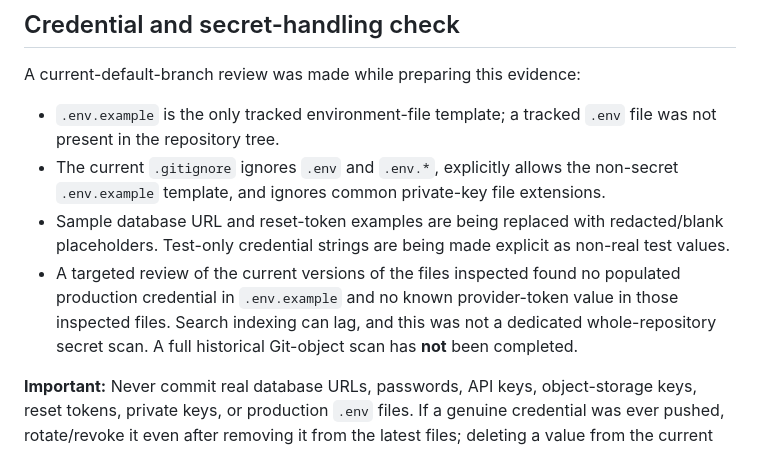
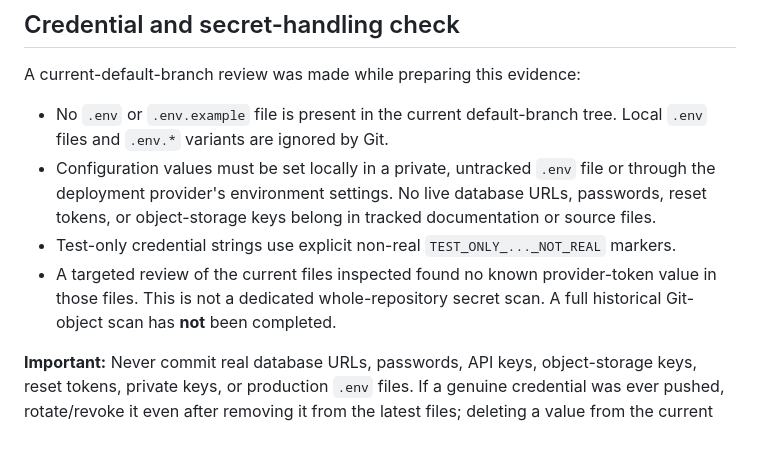
Before and after one commit to renavaraghav/edvexa-data-quality-etl-monitor, a Markdown page: CODEZERO_PROMPT_EVIDENCE.md, the part around the change. Drawn GitHub-style.

Commit message:
docs: update credential hygiene after env template removal

```diff
--- a/CODEZERO_PROMPT_EVIDENCE.md
+++ b/CODEZERO_PROMPT_EVIDENCE.md
@@ -71,10 +71,10 @@ Result: **109 passed, 0 failed, 23 deprecation warnings in 19.91 seconds**. The
 
 A current-default-branch review was made while preparing this evidence:
 
-- `.env.example` is the only tracked environment-file template; a tracked `.env` file was not present in the repository tree.
-- The current `.gitignore` ignores `.env` and `.env.*`, explicitly allows the non-secret `.env.example` template, and ignores common private-key file extensions.
-- Sample database URL and reset-token examples are being replaced with redacted/blank placeholders. Test-only credential strings are being made explicit as non-real test values.
-- A targeted review of the current versions of the files inspected found no populated production credential in `.env.example` and no known provider-token value in those inspected files. Search indexing can lag, and this was not a dedicated whole-repository secret scan. A full historical Git-object scan has **not** been completed.
+- No `.env` or `.env.example` file is present in the current default-branch tree. Local `.env` files and `.env.*` variants are ignored by Git.
+- Configuration values must be set locally in a private, untracked `.env` file or through the deployment provider's environment settings. No live database URLs, passwords, reset tokens, or object-storage keys belong in tracked documentation or source files.
+- Test-only credential strings use explicit non-real `TEST_ONLY_..._NOT_REAL` markers.
+- A targeted review of the current files inspected found no known provider-token value in those files. This is not a dedicated whole-repository secret scan. A full historical Git-object scan has **not** been completed.
 
 **Important:** Never commit real database URLs, passwords, API keys, object-storage keys, reset tokens, private keys, or production `.env` files. If a genuine credential was ever pushed, rotate/revoke it even after removing it from the latest files; deleting a value from the current branch does not remove it from Git history.
 
```
